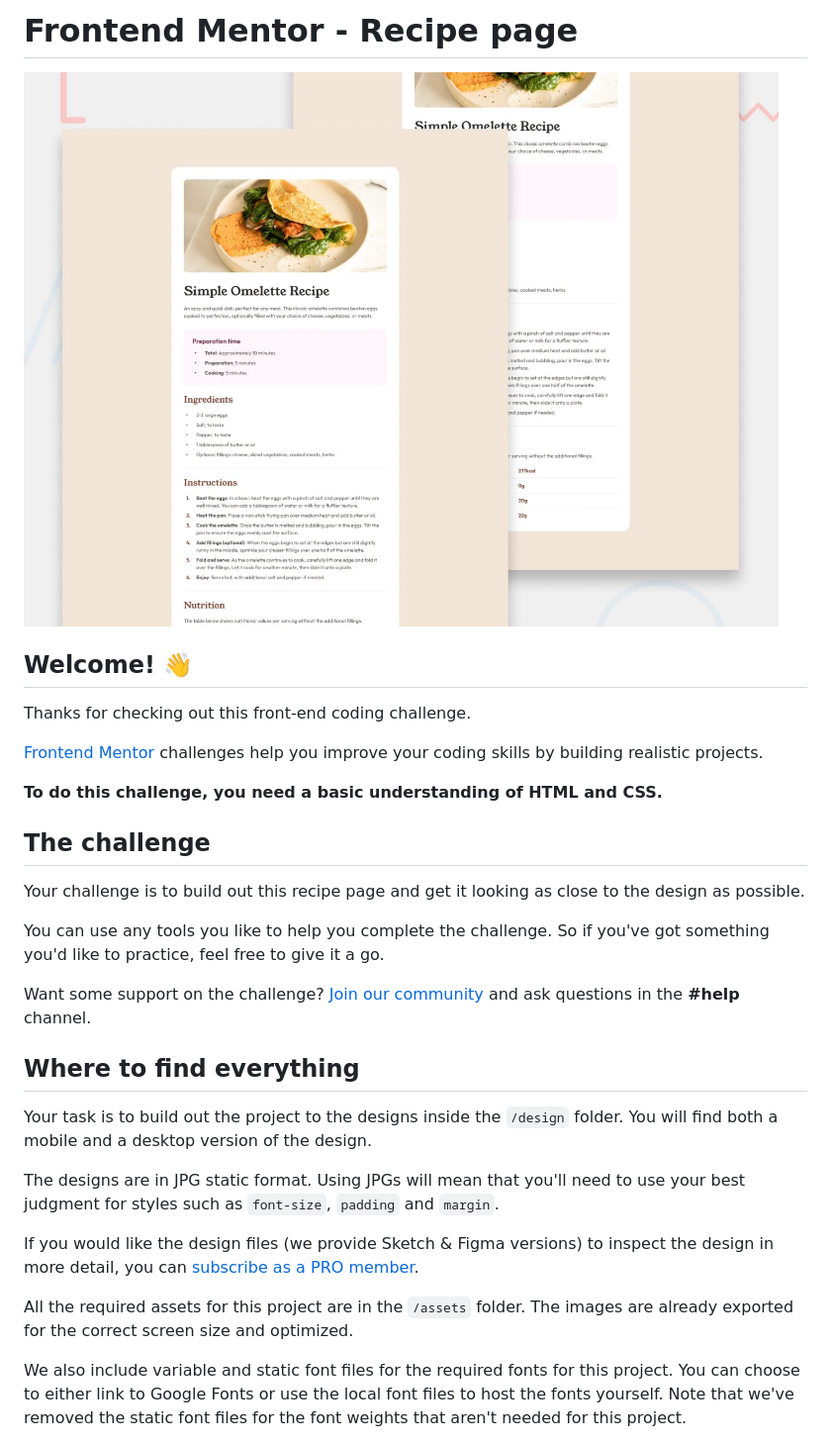
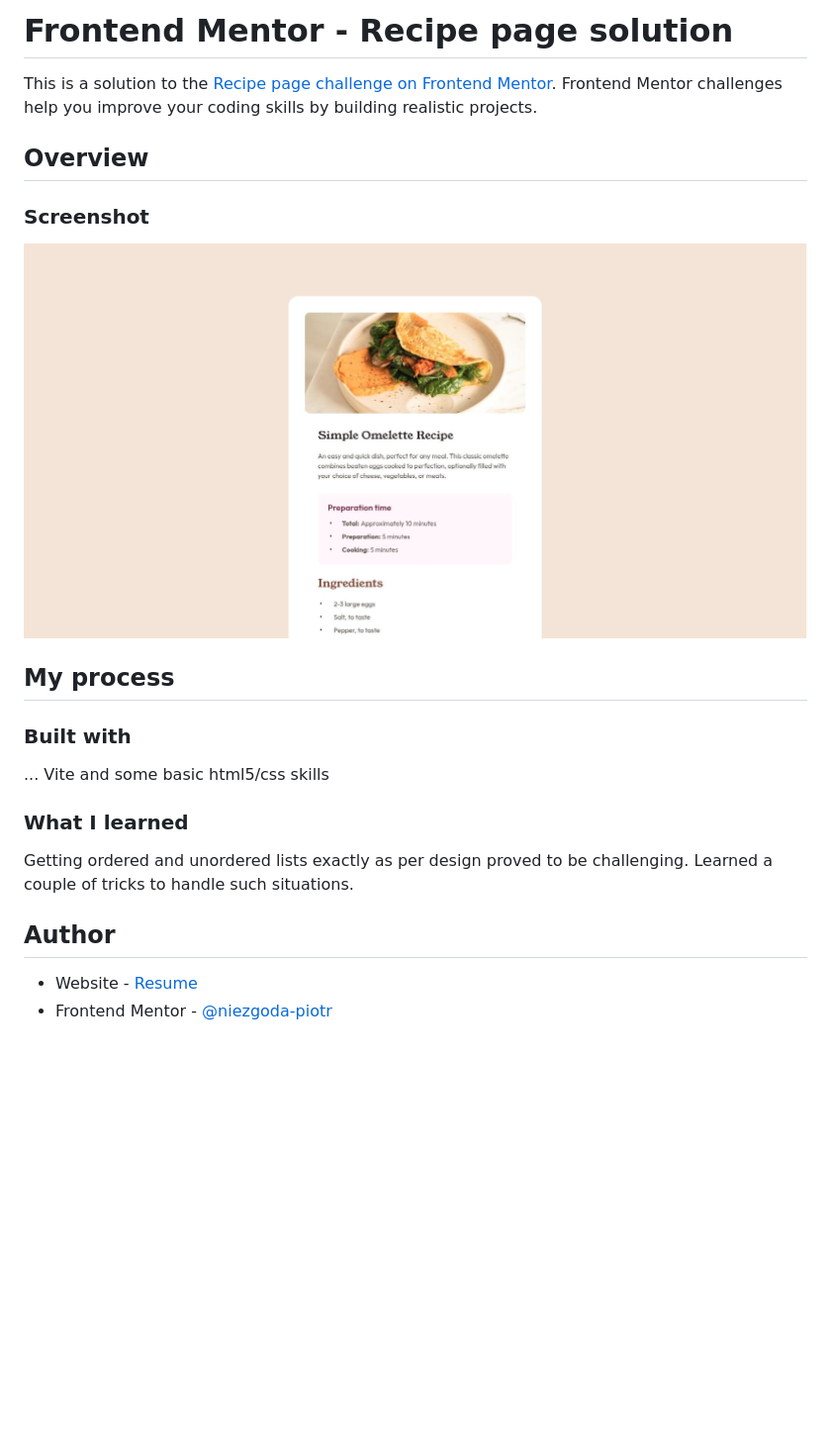
Before and after one commit to niezgoda-piotr/Frontend-Mentor---Recipe-page, a Markdown page: README.md, the part around the change printed below. Shown: that part at 99% size. Rendered like a GitHub page; pictures changed too: preview.jpg; blank space fills up the shorter version.

```diff
--- a/README.md
+++ b/README.md
@@ -1,32 +1,23 @@
-# Frontend Mentor - Recipe page
+# Frontend Mentor - Recipe page solution
 
-![Design preview for the Recipe page coding challenge](./preview.jpg)
+This is a solution to the [Recipe page challenge on Frontend Mentor](https://www.frontendmentor.io/challenges/recipe-page-KiTsR8QQKm). Frontend Mentor challenges help you improve your coding skills by building realistic projects.
 
-## Welcome! 👋
+## Overview
 
-Thanks for checking out this front-end coding challenge.
+### Screenshot
 
-[Frontend Mentor](https://www.frontendmentor.io) challenges help you improve your coding skills by building realistic projects.
+![](./preview.jpg)
 
-**To do this challenge, you need a basic understanding of HTML and CSS.**
+## My process
 
-## The challenge
+### Built with
+... Vite and some basic html5/css skills
 
-Your challenge is to build out this recipe page and get it looking as close to the design as possible.
+### What I learned
+Getting ordered and unordered lists exactly as per design proved to be challenging.
+Learned a couple of tricks to handle such situations.
 
-You can use any tools you like to help you complete the challenge. So if you've got something you'd like to practice, feel free to give it a go.
+## Author
+- Website - [Resume](https://piotrniezgoda.pl/)
+- Frontend Mentor - [@niezgoda-piotr](https://www.frontendmentor.io/profile/niezgoda-piotr)
 
-Want some support on the challenge? [Join our community](https://www.frontendmentor.io/community) and ask questions in the **#help** channel.
-
-## Where to find everything
-
-Your task is to build out the project to the designs inside the `/design` folder. You will find both a mobile and a desktop version of the design.
-
-The designs are in JPG static format. Using JPGs will mean that you'll need to use your best judgment for styles such as `font-size`, `padding` and `margin`.
-
-If you would like the design files (we provide Sketch & Figma versions) to inspect the design in more detail, you can [subscribe as a PRO member](https://www.frontendmentor.io/pro).
-
-All the required assets for this project are in the `/assets` folder. The images are already exported for the correct screen size and optimized.
-
-We also include variable and static font files for the required fonts for this project. You can choose to either link to Google Fonts or use the local font files to host the fonts yourself. Note that we've removed the static font files for the font weights that aren't needed for this project.
-
```
Also changed, not shown: other parts of README.md (+3 -57 lines), README-template.md (deleted, +0 -104 lines).
